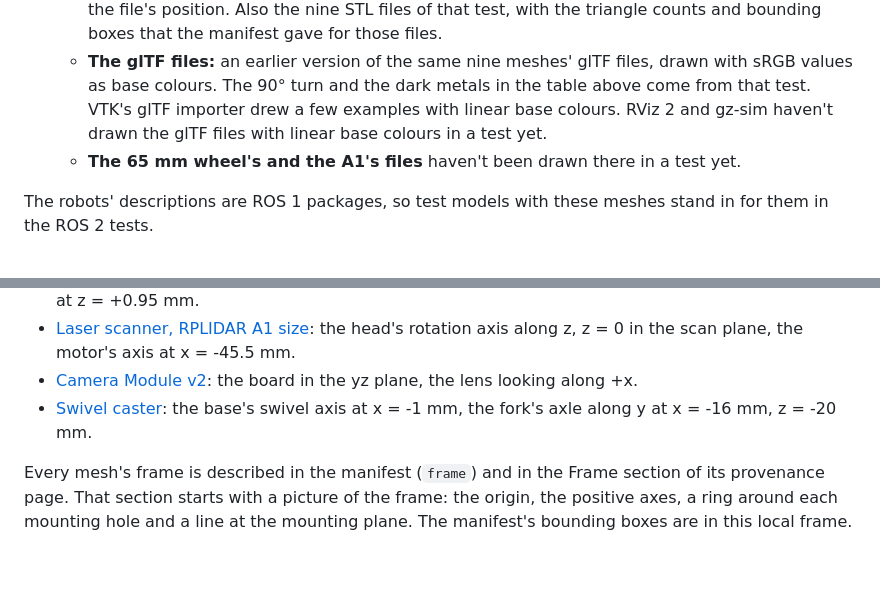
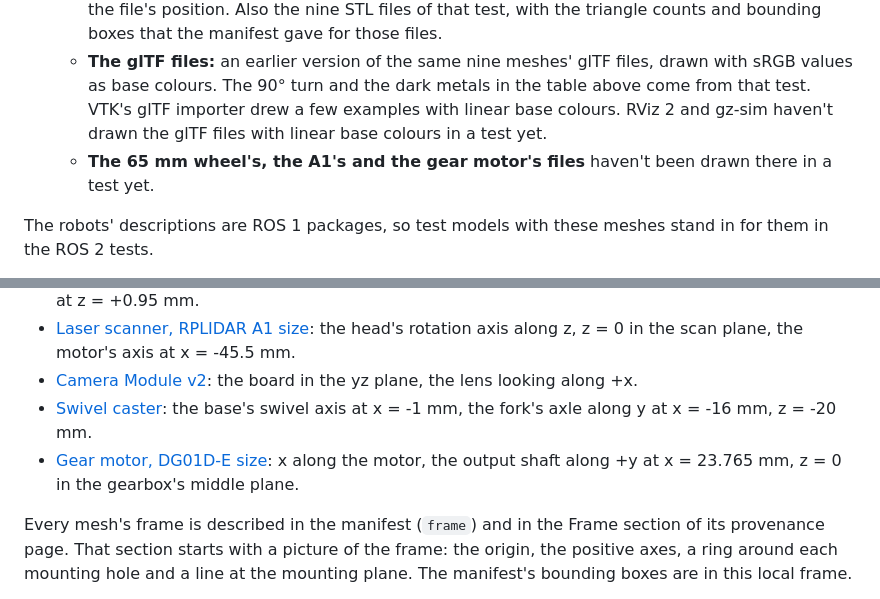
Before and after one commit to ros-mobile-robots/robot_component_models, a Markdown page: README.md, 2 parts joined by grey strips. Rendered like a GitHub page; blank space fills up the shorter version.

```diff
--- a/README.md
+++ b/README.md
@@ -174,7 +175,7 @@ Without the path, gz-sim spawns the robot, logs `Unable to find file with URI [m
     - **Drawn from an STL file:** the camera. The other STL files haven't been drawn there in a test yet.
     - **Read by the viewers' mesh loaders:** the same nine COLLADA files, and the COLLADA files of this version of the A1 and of the caster's base and wheel support, each with every corner at the file's position. Also the nine STL files of that test, with the triangle counts and bounding boxes that the manifest gave for those files.
     - **The glTF files:** an earlier version of the same nine meshes' glTF files, drawn with sRGB values as base colours. The 90° turn and the dark metals in the table above come from that test. VTK's glTF importer drew a few examples with linear base colours. RViz 2 and gz-sim haven't drawn the glTF files with linear base colours in a test yet.
-    - **The 65 mm wheel's and the A1's files** haven't been drawn there in a test yet.
+    - **The 65 mm wheel's, the A1's and the gear motor's files** haven't been drawn there in a test yet.
 
 The robots' descriptions are ROS 1 packages, so test models with these meshes stand in for them in the ROS 2 tests.
 
@@ -198,6 +199,7 @@ Each mesh has its own local frame, Z up. The origin isn't always the part's cent
 - [Laser scanner, RPLIDAR A1 size](provenance/rplidar_a1.md#frame): the head's rotation axis along z, z = 0 in the scan plane, the motor's axis at x = -45.5 mm.
 - [Camera Module v2](provenance/raspberry_pi_camera_v2.md#frame): the board in the yz plane, the lens looking along +x.
 - [Swivel caster](provenance/swivel_caster_30mm.md#frames): the base's swivel axis at x = -1 mm, the fork's axle along y at x = -16 mm, z = -20 mm.
+- [Gear motor, DG01D-E size](provenance/dg01d_e_gearmotor.md#frame): x along the motor, the output shaft along +y at x = 23.765 mm, z = 0 in the gearbox's middle plane.
 
 Every mesh's frame is described in the manifest (`frame`) and in the Frame section of its provenance page. That section starts with a picture of the frame: the origin, the positive axes, a ring around each mounting hole and a line at the mounting plane. The manifest's bounding boxes are in this local frame.
 
```
Also changed, not shown: other parts of README.md (+3 -2 lines), provenance/dg01d_e_gearmotor.md (added, +144 -0 lines), docs/images/all_parts.png, docs/images/dg01d_e_gearmotor.png (added), docs/images/frames/dg01d_e_gearmotor.png (added), 13 other files.
